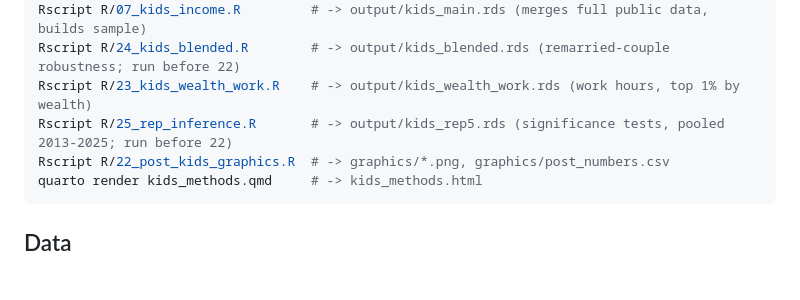
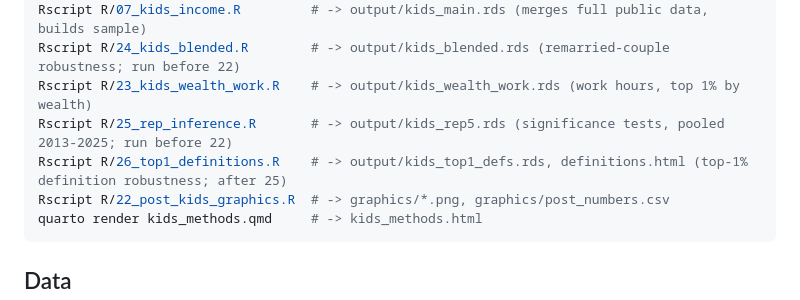
Before and after one commit to mtkonczal/blogs_2026_10_three_kids_SCF, a Markdown page: README.md, the part around the change. Drawn GitHub-style; blank space fills up the shorter version.

````diff
--- a/README.md
+++ b/README.md
@@ -14,6 +14,7 @@ Rscript R/07_kids_income.R         # -> output/kids_main.rds (merges full public
 Rscript R/24_kids_blended.R        # -> output/kids_blended.rds (remarried-couple robustness; run before 22)
 Rscript R/23_kids_wealth_work.R    # -> output/kids_wealth_work.rds (work hours, top 1% by wealth)
 Rscript R/25_rep_inference.R       # -> output/kids_rep5.rds (significance tests, pooled 2013-2025; run before 22)
+Rscript R/26_top1_definitions.R    # -> output/kids_top1_defs.rds, definitions.html (top-1% definition robustness; after 25)
 Rscript R/22_post_kids_graphics.R  # -> graphics/*.png, graphics/post_numbers.csv
 quarto render kids_methods.qmd     # -> kids_methods.html
 ```
````
Also changed, not shown: blog_post_text.md (+2 -2 lines), graphics/04_three_plus_kids_by_period.png, graphics/05b_mean_kids_by_networth.png, 6 other files.
